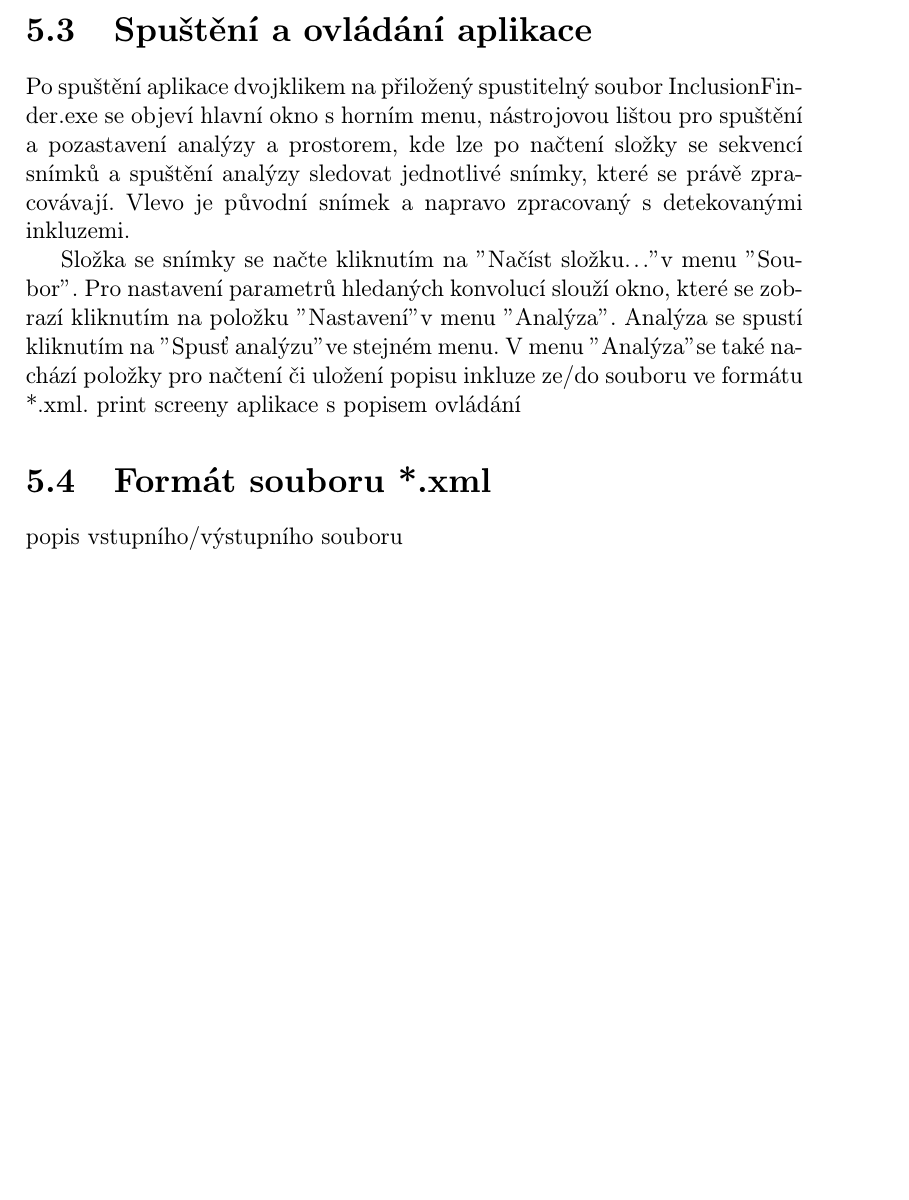
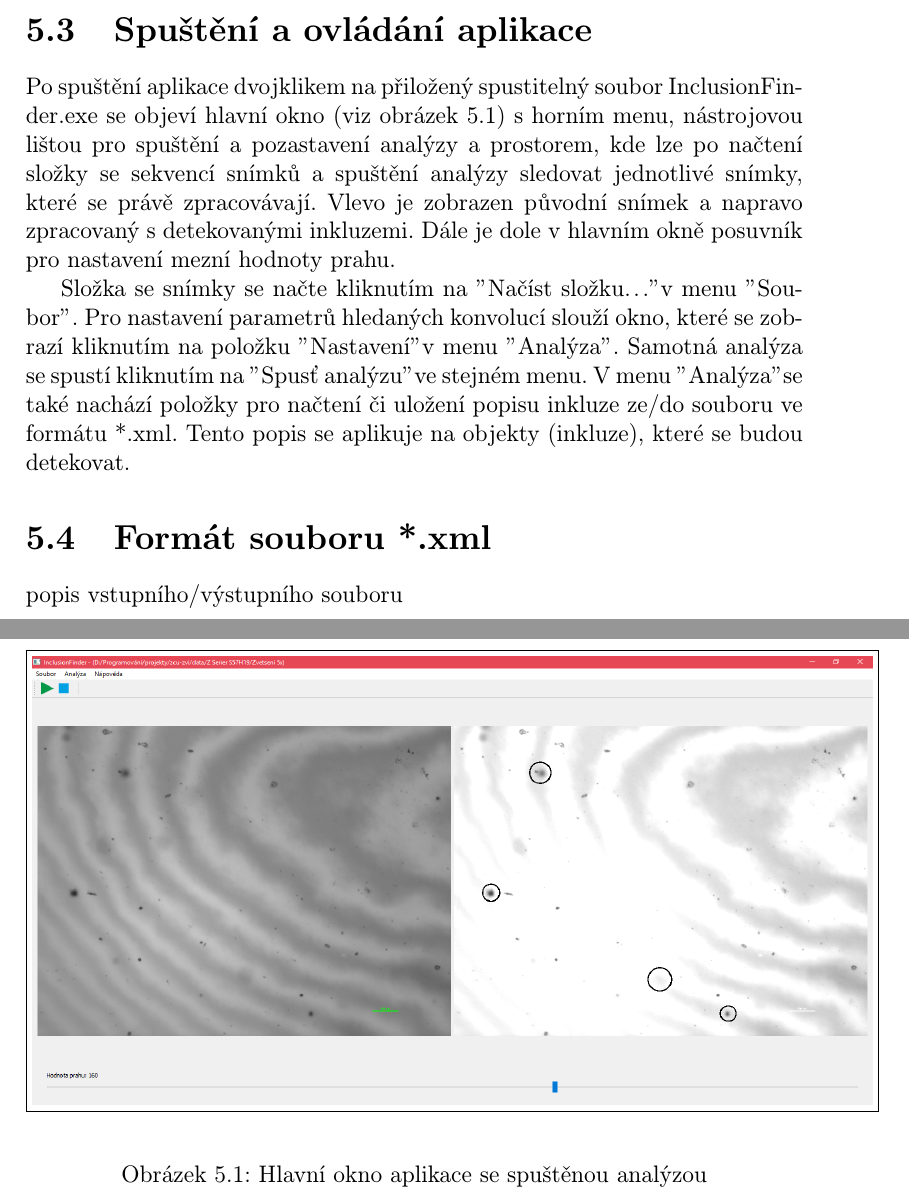
Before and after one commit to vairad/zcu-zvi, a LaTeX document (Dokumentace/Dokumentace.tex): part of page 11 of 12 before the commit and two parts of pages 11 and 12 of 13 after it, the two joined at a grey line, cut so that both start at the same text, the shorter picture padded with empty space. Compiled offline with pdfLaTeX.

Commit message:
Ovládání aplikace - dokumentace

```diff
--- a/Dokumentace/Dokumentace.tex
+++ b/Dokumentace/Dokumentace.tex
@@ -143,10 +143,17 @@ Aplikace je psána v jazyce C++ s~použitím knihovny pro zpracování obrazu Op
 	\section{Adresářová struktura odevzdávaného souboru}
 
 	\section{Spuštění a ovládání aplikace}
-Po spuštění aplikace dvojklikem na přiložený spustitelný soubor InclusionFinder.exe se objeví hlavní okno s~horním menu, nástrojovou lištou pro spuštění a pozastavení analýzy a prostorem, kde lze po načtení složky se sekvencí snímků a spuštění analýzy sledovat jednotlivé snímky, které se právě zpracovávají. Vlevo je původní snímek a napravo zpracovaný s detekovanými inkluzemi.
+Po spuštění aplikace dvojklikem na přiložený spustitelný soubor InclusionFinder.exe se objeví hlavní okno (viz obrázek 5.1) s~horním menu, nástrojovou lištou pro spuštění a pozastavení analýzy a prostorem, kde lze po načtení složky se sekvencí snímků a spuštění analýzy sledovat jednotlivé snímky, které se právě zpracovávají. Vlevo je zobrazen původní snímek a napravo zpracovaný s~detekovanými inkluzemi. Dále je dole v~hlavním okně posuvník pro nastavení mezní hodnoty prahu.
 
-Složka se snímky se načte kliknutím na "Načíst složku..." v~menu "Soubor". Pro nastavení parametrů hledaných konvolucí slouží okno, které se zobrazí kliknutím na položku "Nastavení" v~menu "Analýza". Analýza se spustí kliknutím na "Spusť analýzu" ve stejném menu. V~menu "Analýza" se také nachází položky pro načtení či uložení popisu inkluze ze/do souboru ve formátu *.xml.
-	print screeny aplikace s popisem ovládání
+	\begin{figure}[!htb]
+	\centering
+	\fbox{\includegraphics[scale=0.35]{obrazky/hlavni_okno.png}}
+	\label{fig:hlavni_okno}
+	\caption{Hlavní okno aplikace se spuštěnou analýzou}
+	\end{figure}
+
+Složka se snímky se načte kliknutím na "Načíst složku..." v~menu "Soubor". Pro nastavení parametrů hledaných konvolucí slouží okno, které se zobrazí kliknutím na položku "Nastavení" v~menu "Analýza". Samotná analýza se spustí kliknutím na "Spusť analýzu" ve stejném menu. V~menu "Analýza" se také nachází položky pro načtení či uložení popisu inkluze ze/do souboru ve formátu *.xml. Tento popis se aplikuje na objekty (inkluze), které se budou detekovat.
+
 	\section{Formát souboru *.xml}
 	popis vstupního/výstupního souboru
 
```
Also changed, not shown: Dokumentace/obrazky/hlavni_okno.png (added).
